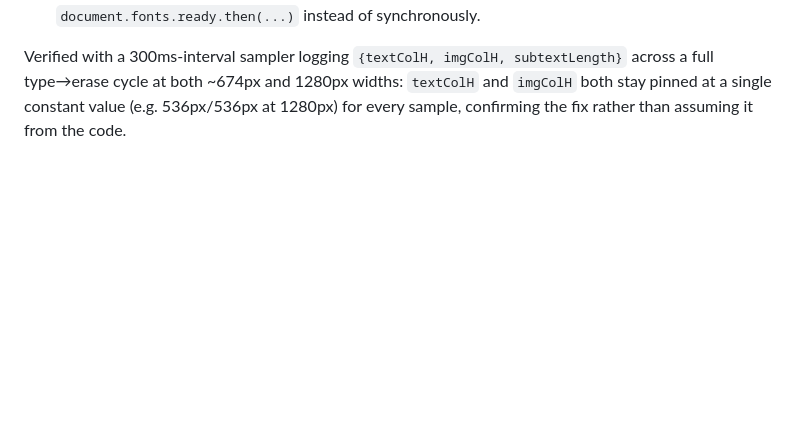
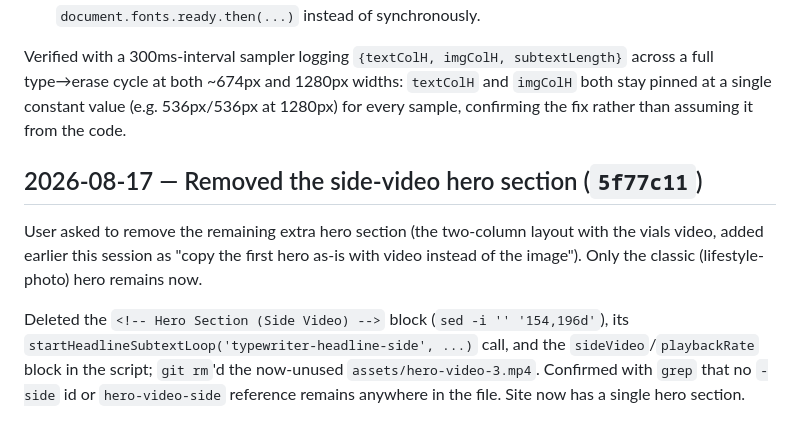
Before and after one commit to kanchantechinfinity/Greencap, a Markdown page: BUILD_LOG.md, the part around the change. Drawn GitHub-style; blank space fills up the shorter version.

Commit message:
Update build log

```diff
--- a/BUILD_LOG.md
+++ b/BUILD_LOG.md
@@ -135,3 +135,9 @@ Two bugs caught and fixed while verifying with a `setInterval` sampler rather th
 2. **Web-font race.** Measuring immediately on `DOMContentLoaded` sometimes ran before the custom fonts (Libre Caslon Text / Hanken Grotesk) finished loading, so the measurement used fallback-font metrics and wrapped to fewer lines than the real font would — locking in a height that was too short, which then visibly grew once the real font swapped in. Fixed by measuring inside `document.fonts.ready.then(...)` instead of synchronously.
 
 Verified with a 300ms-interval sampler logging `{textColH, imgColH, subtextLength}` across a full type→erase cycle at both ~674px and 1280px widths: `textColH` and `imgColH` both stay pinned at a single constant value (e.g. 536px/536px at 1280px) for every sample, confirming the fix rather than assuming it from the code.
+
+## 2026-08-17 — Removed the side-video hero section (`5f77c11`)
+
+User asked to remove the remaining extra hero section (the two-column layout with the vials video, added earlier this session as "copy the first hero as-is with video instead of the image"). Only the classic (lifestyle-photo) hero remains now.
+
+Deleted the `<!-- Hero Section (Side Video) -->` block (`sed -i '' '154,196d'`), its `startHeadlineSubtextLoop('typewriter-headline-side', ...)` call, and the `sideVideo`/`playbackRate` block in the script; `git rm`'d the now-unused `assets/hero-video-3.mp4`. Confirmed with `grep` that no `-side` id or `hero-video-side` reference remains anywhere in the file. Site now has a single hero section.
```
